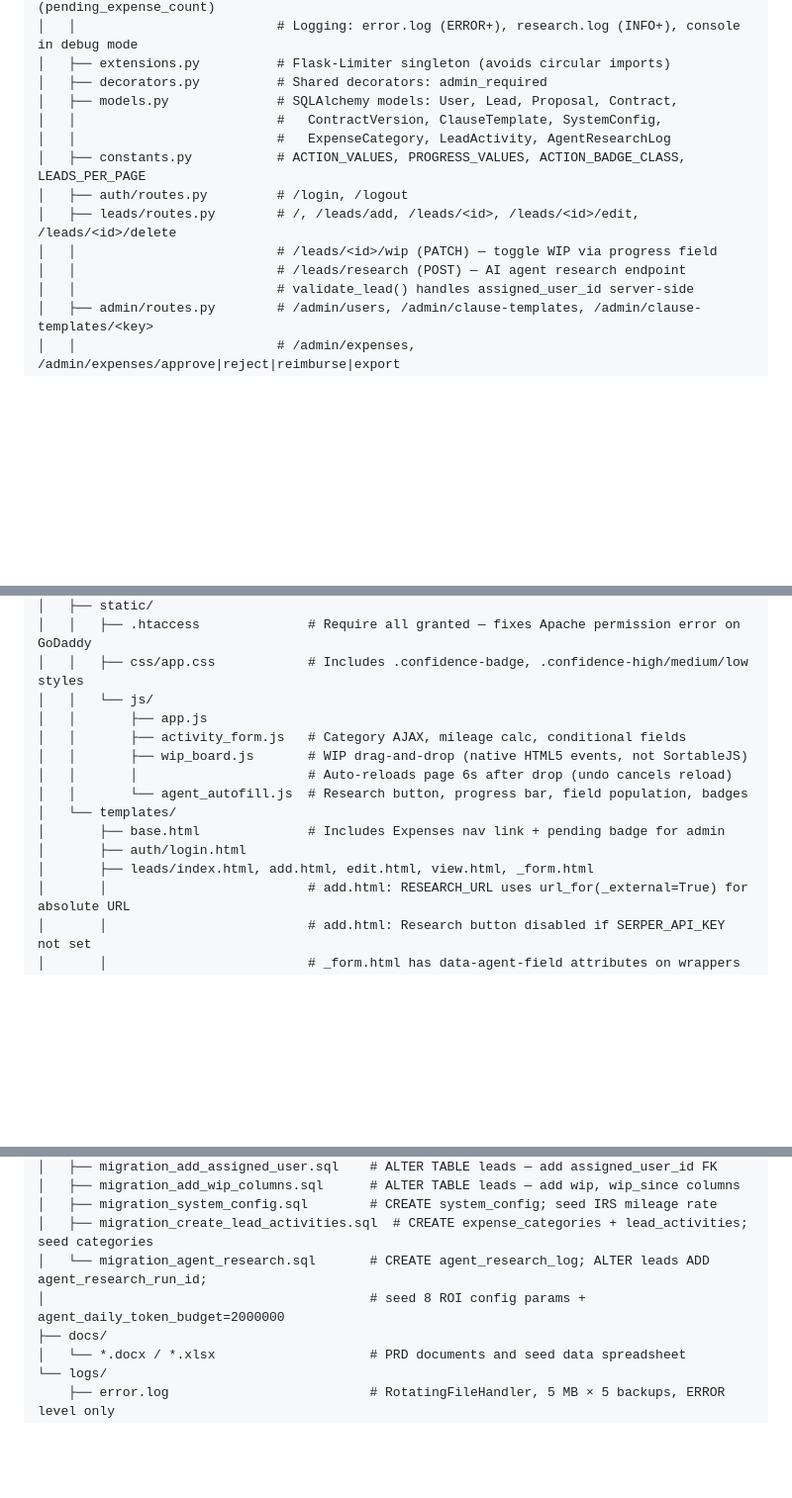
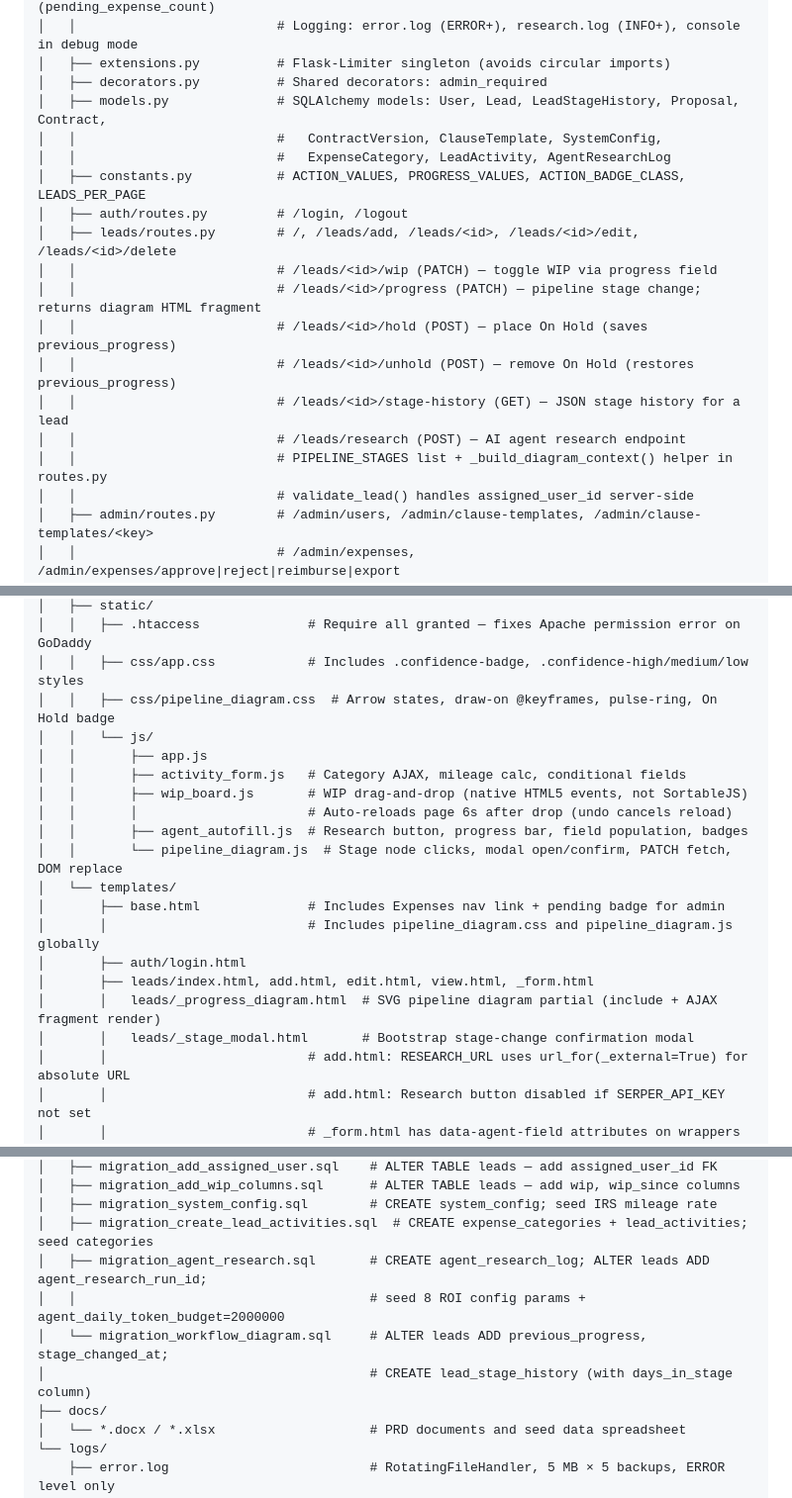
Before and after one commit to JeanDelphonse/comfortlighting, a Markdown page: CLAUDE.md, 3 parts joined by grey strips. Shown at 99% size. Drawn GitHub-style; blank space fills up the shorter version.

Commit message:
Update CLAUDE.md to reflect workflow diagram feature
Co-Authored-By: Claude Sonnet 4.6 <noreply@anthropic.com>

```diff
--- a/CLAUDE.md
+++ b/CLAUDE.md
@@ -25,14 +25,19 @@ comfortlighting/
 │   │                          # Logging: error.log (ERROR+), research.log (INFO+), console in debug mode
 │   ├── extensions.py          # Flask-Limiter singleton (avoids circular imports)
 │   ├── decorators.py          # Shared decorators: admin_required
-│   ├── models.py              # SQLAlchemy models: User, Lead, Proposal, Contract,
+│   ├── models.py              # SQLAlchemy models: User, Lead, LeadStageHistory, Proposal, Contract,
 │   │                          #   ContractVersion, ClauseTemplate, SystemConfig,
 │   │                          #   ExpenseCategory, LeadActivity, AgentResearchLog
 │   ├── constants.py           # ACTION_VALUES, PROGRESS_VALUES, ACTION_BADGE_CLASS, LEADS_PER_PAGE
 │   ├── auth/routes.py         # /login, /logout
 │   ├── leads/routes.py        # /, /leads/add, /leads/<id>, /leads/<id>/edit, /leads/<id>/delete
 │   │                          # /leads/<id>/wip (PATCH) — toggle WIP via progress field
+│   │                          # /leads/<id>/progress (PATCH) — pipeline stage change; returns diagram HTML fragment
+│   │                          # /leads/<id>/hold (POST) — place On Hold (saves previous_progress)
+│   │                          # /leads/<id>/unhold (POST) — remove On Hold (restores previous_progress)
+│   │                          # /leads/<id>/stage-history (GET) — JSON stage history for a lead
 │   │                          # /leads/research (POST) — AI agent research endpoint
+│   │                          # PIPELINE_STAGES list + _build_diagram_context() helper in routes.py
 │   │                          # validate_lead() handles assigned_user_id server-side
 │   ├── admin/routes.py        # /admin/users, /admin/clause-templates, /admin/clause-templates/<key>
 │   │                          # /admin/expenses, /admin/expenses/approve|reject|reimburse|export
@@ -69,16 +74,21 @@ comfortlighting/
 │   ├── static/
 │   │   ├── .htaccess              # Require all granted — fixes Apache permission error on GoDaddy
 │   │   ├── css/app.css            # Includes .confidence-badge, .confidence-high/medium/low styles
+│   │   ├── css/pipeline_diagram.css  # Arrow states, draw-on @keyframes, pulse-ring, On Hold badge
 │   │   └── js/
 │   │       ├── app.js
 │   │       ├── activity_form.js   # Category AJAX, mileage calc, conditional fields
 │   │       ├── wip_board.js       # WIP drag-and-drop (native HTML5 events, not SortableJS)
 │   │       │                      # Auto-reloads page 6s after drop (undo cancels reload)
-│   │       └── agent_autofill.js  # Research button, progress bar, field population, badges
+│   │       ├── agent_autofill.js  # Research button, progress bar, field population, badges
+│   │       └── pipeline_diagram.js  # Stage node clicks, modal open/confirm, PATCH fetch, DOM replace
 │   └── templates/
 │       ├── base.html              # Includes Expenses nav link + pending badge for admin
+│       │                          # Includes pipeline_diagram.css and pipeline_diagram.js globally
 │       ├── auth/login.html
 │       ├── leads/index.html, add.html, edit.html, view.html, _form.html
+│       │   leads/_progress_diagram.html  # SVG pipeline diagram partial (include + AJAX fragment render)
+│       │   leads/_stage_modal.html       # Bootstrap stage-change confirmation modal
 │       │                          # add.html: RESEARCH_URL uses url_for(_external=True) for absolute URL
 │       │                          # add.html: Research button disabled if SERPER_API_KEY not set
 │       │                          # _form.html has data-agent-field attributes on wrappers
@@ -93,8 +103,10 @@ comfortlighting/
 │   ├── migration_add_wip_columns.sql      # ALTER TABLE leads — add wip, wip_since columns
 │   ├── migration_system_config.sql        # CREATE system_config; seed IRS mileage rate
 │   ├── migration_create_lead_activities.sql  # CREATE expense_categories + lead_activities; seed categories
-│   └── migration_agent_research.sql       # CREATE agent_research_log; ALTER leads ADD agent_research_run_id;
-│                                          # seed 8 ROI config params + agent_daily_token_budget=2000000
+│   ├── migration_agent_research.sql       # CREATE agent_research_log; ALTER leads ADD agent_research_run_id;
+│   │                                      # seed 8 ROI config params + agent_daily_token_budget=2000000
+│   └── migration_workflow_diagram.sql     # ALTER leads ADD previous_progress, stage_changed_at;
+│                                          # CREATE lead_stage_history (with days_in_stage column)
 ├── docs/
 │   └── *.docx / *.xlsx                    # PRD documents and seed data spreadsheet
 └── logs/
```
